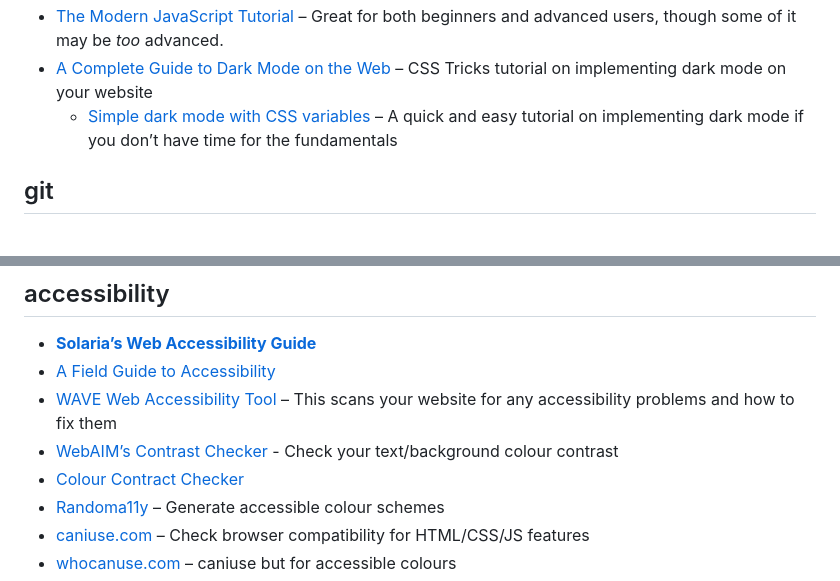
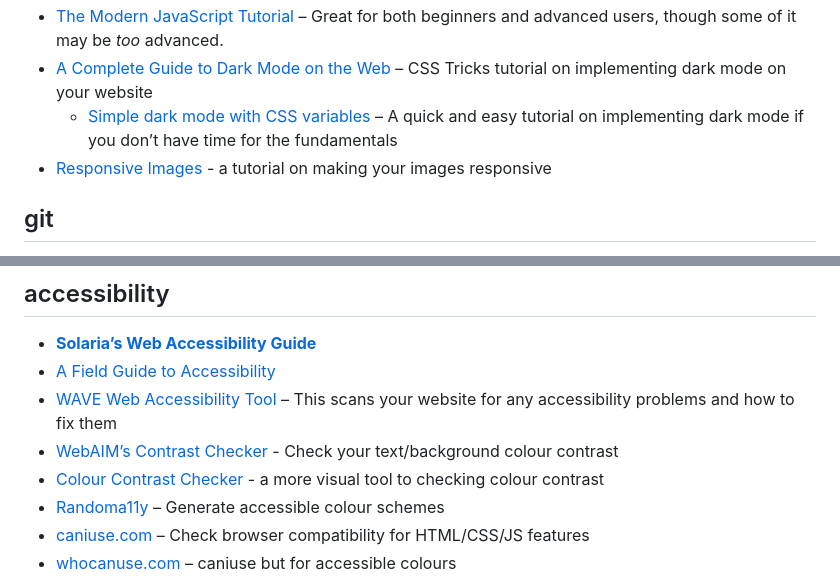
Before and after one commit to tencurse/neocities, a Markdown page: src/resources/dev.md, 2 parts joined by grey strips. GitHub-like rendering.

Commit message:
Update dev links

```diff
--- a/src/resources/dev.md
+++ b/src/resources/dev.md
@@ -20,6 +20,7 @@ parent: /resources
 - [The Modern JavaScript Tutorial](https://javascript.info/) – Great for both beginners and advanced users, though some of it may be _too_ advanced.
 - [A Complete Guide to Dark Mode on the Web](https://css-tricks.com/a-complete-guide-to-dark-mode-on-the-web) – CSS Tricks tutorial on implementing dark mode on your website
   - [Simple dark mode with CSS variables](https://lukelowrey.com/css-variable-theme-switcher/) – A quick and easy tutorial on implementing dark mode if you don’t have time for the fundamentals
+- [Responsive Images](https://internetingishard.netlify.app/html-and-css/responsive-images/) - a tutorial on making your images responsive
 
 ## git
 
@@ -67,7 +68,7 @@ If you write code, you _must_ use version control of some kind. [Git](https://gi
 - [A Field Guide to Accessibility](https://theultimatemotherfuckingwebsite.com/)
 - [WAVE Web Accessibility Tool](https://wave.webaim.org/) – This scans your website for any accessibility problems and how to fix them
 - [WebAIM’s Contrast Checker](https://webaim.org/resources/contrastchecker/) - Check your text/background colour contrast
-- [Colour Contract Checker](https://colourcontrast.cc/)
+- [Colour Contrast Checker](https://colourcontrast.cc/) - a more visual tool to checking colour contrast
 - [Randoma11y](https://randoma11y.com) – Generate accessible colour schemes
 - [caniuse.com](https://caniuse.com/) – Check browser compatibility for HTML/CSS/JS features
 - [whocanuse.com](https://www.whocanuse.com/) – caniuse but for accessible colours
```
Also changed, not shown: other parts of src/resources/dev.md (+0 -1 lines).
